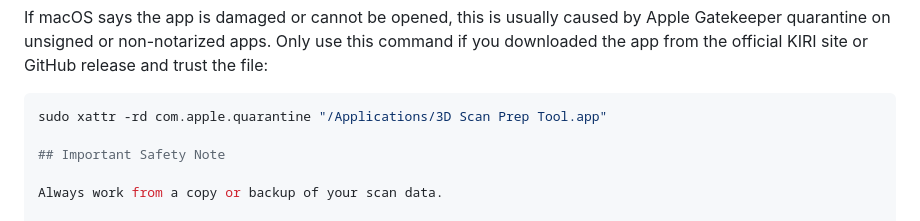
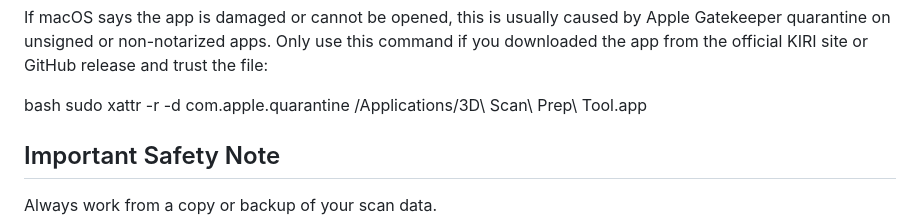
Before and after one commit to Kiri-Innovation/3D-Scan-Preparation-Tool-by-KIRI-Engine, a Markdown page: README.md, the part around the change. GitHub-like rendering.

````diff
--- a/README.md
+++ b/README.md
@@ -51,8 +51,8 @@ Windows installer parts into the same folder, then run `3D Scan Prep Tool.exe`.
 If macOS says the app is damaged or cannot be opened, this is usually caused by Apple Gatekeeper quarantine on unsigned or non-notarized apps.
 Only use this command if you downloaded the app from the official KIRI site or GitHub release and trust the file:
 
-```bash
-sudo xattr -rd com.apple.quarantine "/Applications/3D Scan Prep Tool.app"
+bash
+sudo xattr -r -d com.apple.quarantine /Applications/3D\ Scan\ Prep\ Tool.app
 
 ## Important Safety Note
 
````
